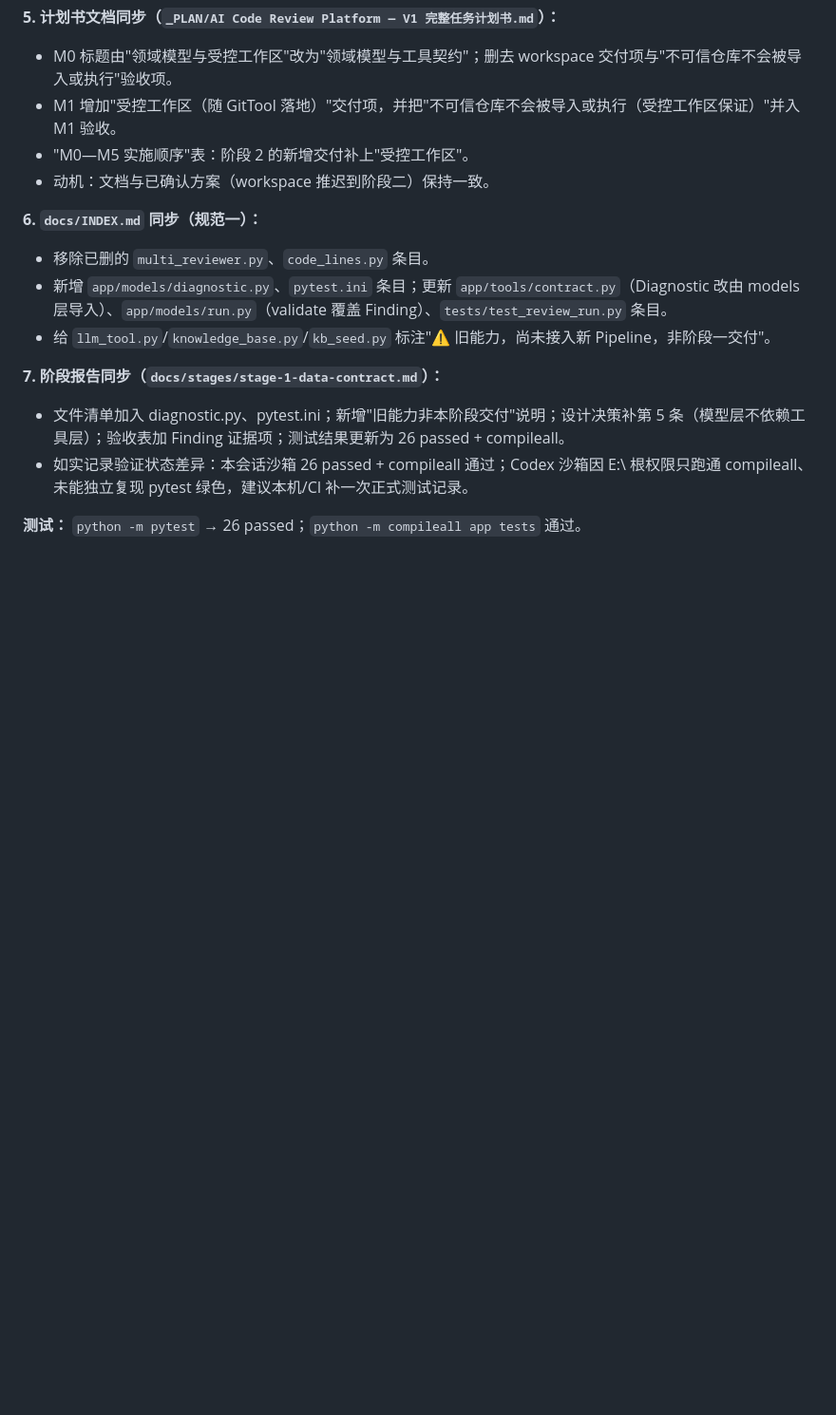
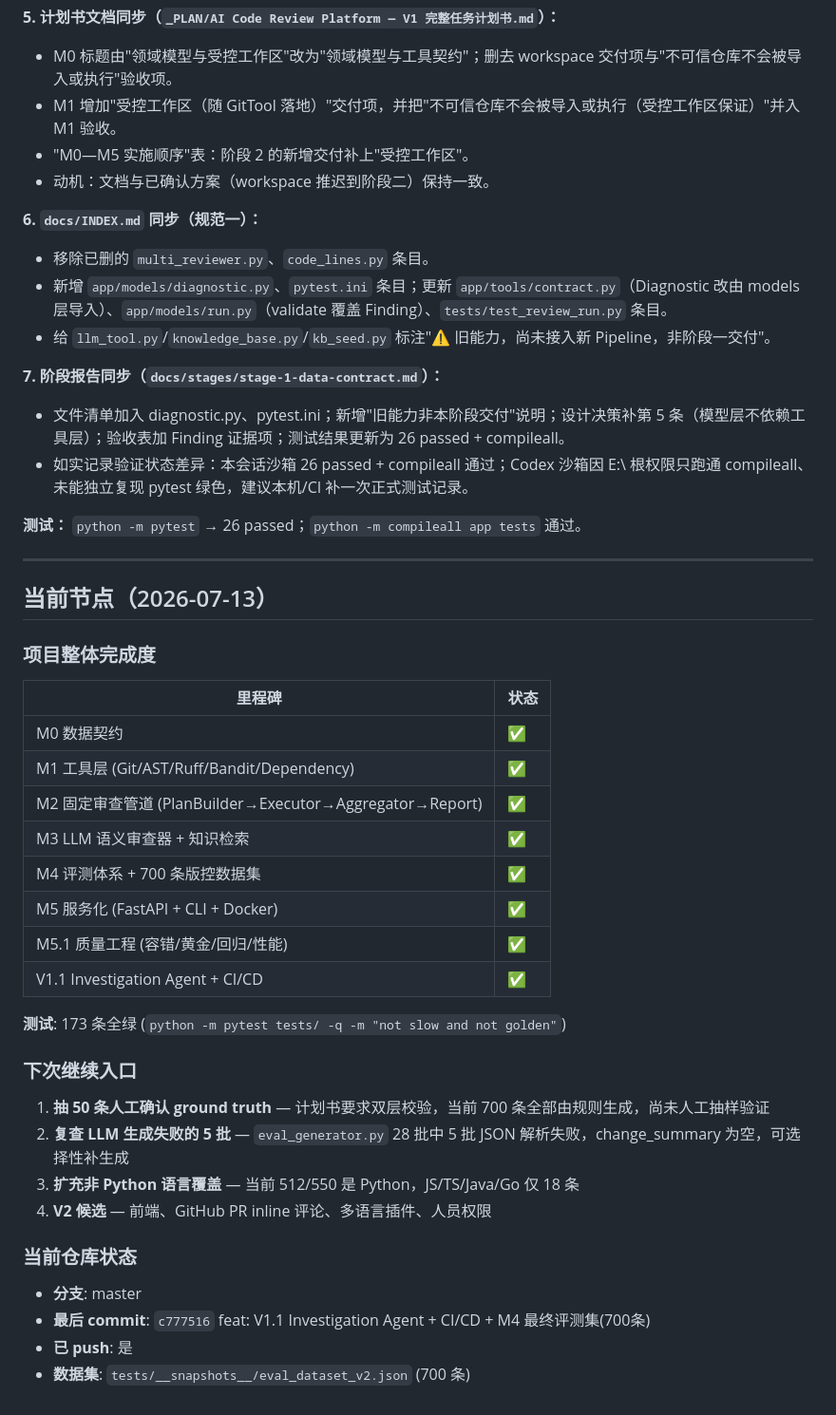
Before and after one commit to wudiaidawang/code-review-agent, a Markdown page: docs/CHANGELOG.md, the part around the change. Shown at 95% size. Drawn GitHub-style; blank space fills up the shorter version.

Commit message:
docs: CHANGELOG 新增"当前节点"总览 — 里程碑完成度 + 下次继续入口
Co-Authored-By: Claude Opus 4.7 <noreply@anthropic.com>

```diff
--- a/docs/CHANGELOG.md
+++ b/docs/CHANGELOG.md
@@ -528,3 +528,36 @@
 - 如实记录验证状态差异：本会话沙箱 26 passed + compileall 通过；Codex 沙箱因 E:\ 根权限只跑通 compileall、未能独立复现 pytest 绿色，建议本机/CI 补一次正式测试记录。
 
 **测试：** `python -m pytest` → 26 passed；`python -m compileall app tests` 通过。
+
+---
+
+## 当前节点（2026-07-13）
+
+### 项目整体完成度
+
+| 里程碑 | 状态 |
+|--------|------|
+| M0 数据契约 | ✅ |
+| M1 工具层 (Git/AST/Ruff/Bandit/Dependency) | ✅ |
+| M2 固定审查管道 (PlanBuilder→Executor→Aggregator→Report) | ✅ |
+| M3 LLM 语义审查器 + 知识检索 | ✅ |
+| M4 评测体系 + 700 条版控数据集 | ✅ |
+| M5 服务化 (FastAPI + CLI + Docker) | ✅ |
+| M5.1 质量工程 (容错/黄金/回归/性能) | ✅ |
+| V1.1 Investigation Agent + CI/CD | ✅ |
+
+**测试**: 173 条全绿 (`python -m pytest tests/ -q -m "not slow and not golden"`)
+
+### 下次继续入口
+
+1. **抽 50 条人工确认 ground truth** — 计划书要求双层校验，当前 700 条全部由规则生成，尚未人工抽样验证
+2. **复查 LLM 生成失败的 5 批** — `eval_generator.py` 28 批中 5 批 JSON 解析失败，change_summary 为空，可选择性补生成
+3. **扩充非 Python 语言覆盖** — 当前 512/550 是 Python，JS/TS/Java/Go 仅 18 条
+4. **V2 候选** — 前端、GitHub PR inline 评论、多语言插件、人员权限
+
+### 当前仓库状态
+
+- **分支**: master
+- **最后 commit**: `c777516` feat: V1.1 Investigation Agent + CI/CD + M4 最终评测集(700条)
+- **已 push**: 是
+- **数据集**: `tests/__snapshots__/eval_dataset_v2.json` (700 条)
```
